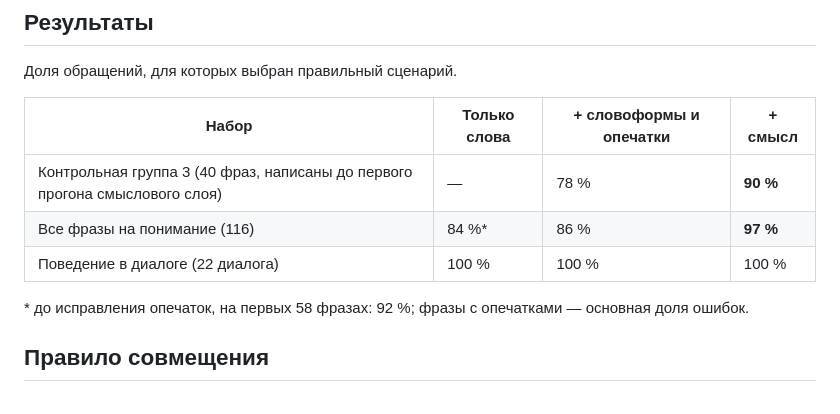
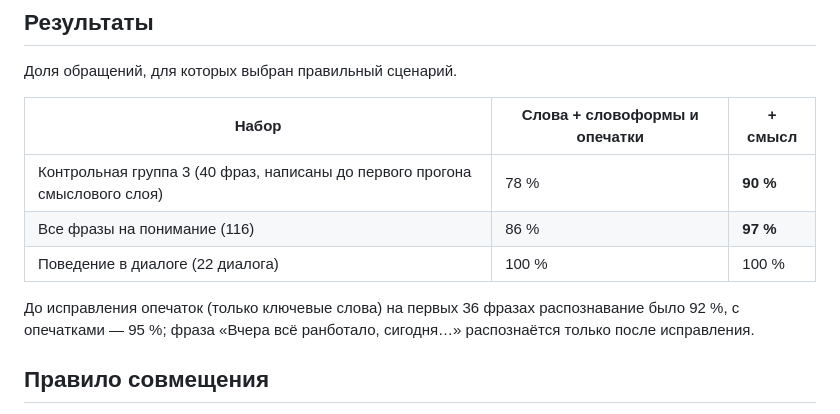
Before and after one commit to moonqerx-droid/GEEKFORCE, a Markdown page: docs/ai-models.md, the part around the change. GitHub-like rendering.

Commit message:
docs: keep only measured numbers in ai-models
Co-Authored-By: Claude Opus 5.5 <noreply@anthropic.com>

```diff
--- a/docs/ai-models.md
+++ b/docs/ai-models.md
@@ -18,13 +18,14 @@
 
 Доля обращений, для которых выбран правильный сценарий.
 
-| Набор | Только слова | + словоформы и опечатки | + смысл |
-|---|---|---|---|
-| Контрольная группа 3 (40 фраз, написаны до первого прогона смыслового слоя) | — | 78 % | **90 %** |
-| Все фразы на понимание (116) | 84 %* | 86 % | **97 %** |
-| Поведение в диалоге (22 диалога) | 100 % | 100 % | 100 % |
+| Набор | Слова + словоформы и опечатки | + смысл |
+|---|---|---|
+| Контрольная группа 3 (40 фраз, написаны до первого прогона смыслового слоя) | 78 % | **90 %** |
+| Все фразы на понимание (116) | 86 % | **97 %** |
+| Поведение в диалоге (22 диалога) | 100 % | 100 % |
 
-\* до исправления опечаток, на первых 58 фразах: 92 %; фразы с опечатками — основная доля ошибок.
+До исправления опечаток (только ключевые слова) на первых 36 фразах распознавание было 92 %,
+с опечатками — 95 %; фраза «Вчера всё ранботало, сигодня…» распознаётся только после исправления.
 
 ## Правило совмещения
 
```
